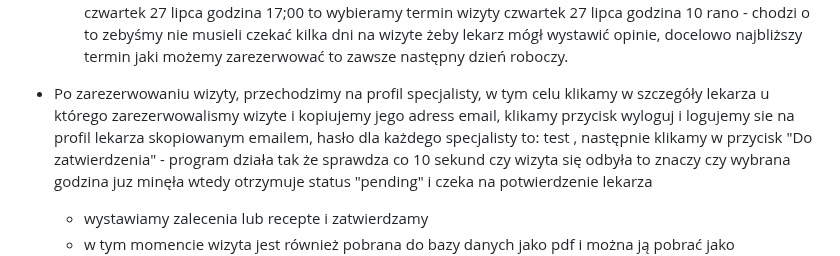
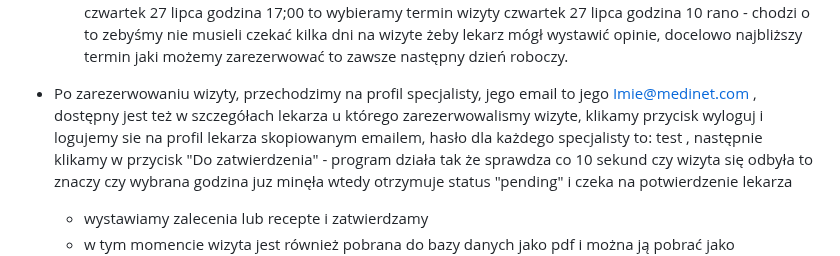
Before and after one commit to ArcziDudu/medinet_app, a Markdown page: README.md, the part around the change. Rendered like a GitHub page.

```diff
--- a/README.md
+++ b/README.md
@@ -19,7 +19,7 @@ Funkcjonalności:
 6. Pacjent może pobrać fakture z wizyty która się odbyła. Aby to zrobić należy zrobić poniższe kroki:
    - Wybieramy interesujący nas termin: Wizyty są dostępne na dwa tygodnie do przodu nie licząc weekendu, od godziny 8 do 15 - takie są zasady zatrudniania specjalistów w Medinet. Logika programu zakłada że rezerwować wizytę można zawsze na conajmniej następny dzień natomiast żeby umożliwić przetestowanie wszystkich możliwości, dodany jest również dzień dzisiejszy.
    - Dlatego w celu testu wybieramy godzine oraz date która już minęła np jeśli godzina testowania to czwartek 27 lipca godzina 17;00 to wybieramy termin wizyty czwartek 27 lipca godzina 10 rano - chodzi o to zebyśmy nie musieli czekać kilka dni na wizyte żeby lekarz mógł wystawić opinie, docelowo najbliższy termin jaki możemy zarezerwować to zawsze następny dzień roboczy.
- - Po zarezerwowaniu wizyty, przechodzimy na profil specjalisty, w tym celu klikamy w szczegóły lekarza u którego zarezerwowalismy wizyte i kopiujemy jego adress email, klikamy przycisk wyloguj i logujemy sie na profil lekarza skopiowanym emailem, hasło dla każdego specjalisty to: test
+ - Po zarezerwowaniu wizyty, przechodzimy na profil specjalisty, jego email to jego Imie@medinet.com , dostępny jest też w  szczegółach lekarza u którego zarezerwowalismy wizyte, klikamy przycisk wyloguj i logujemy sie na profil lekarza skopiowanym emailem, hasło dla każdego specjalisty to: test
    , następnie klikamy w przycisk "Do zatwierdzenia" - program działa tak że sprawdza co 10 sekund czy wizyta się odbyła to znaczy czy wybrana godzina juz minęła wtedy otrzymuje status "pending" i czeka na potwierdzenie lekarza
 
    - wystawiamy zalecenia lub recepte i zatwierdzamy
```
